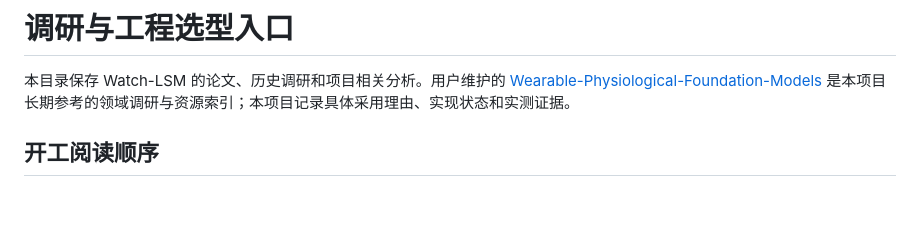
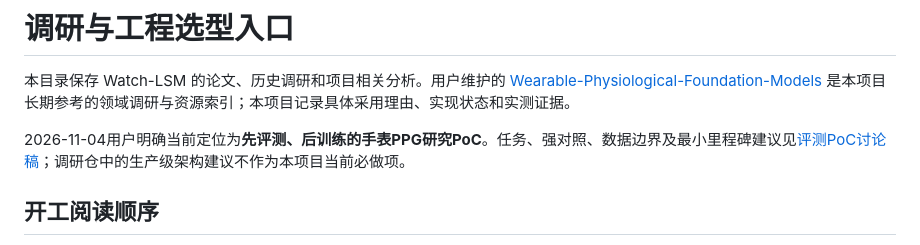
Before and after one commit to tujy859/Watch_LSM, a Markdown page: papers/README.md, the part around the change. Rendered like a GitHub page; blank space fills up the shorter version.

Commit message:
Define evaluation-first smartwatch PPG proof of concept

```diff
--- a/papers/README.md
+++ b/papers/README.md
@@ -1,6 +1,8 @@
 # 调研与工程选型入口
 
 本目录保存 Watch-LSM 的论文、历史调研和项目相关分析。用户维护的 [Wearable-Physiological-Foundation-Models](https://github.com/tujy859/Wearable-Physiological-Foundation-Models) 是本项目长期参考的领域调研与资源索引；本项目记录具体采用理由、实现状态和实测证据。
+
+2026-11-04用户明确当前定位为**先评测、后训练的手表PPG研究PoC**。任务、强对照、数据边界及最小里程碑建议见[评测PoC讨论稿](../docs/ppg_evaluation_poc_plan.md)；调研仓中的生产级架构建议不作为本项目当前必做项。
 
 ## 开工阅读顺序
 
```
Also changed, not shown: AGENTS.md (+11 -6 lines), docs/ppg_evaluation_poc_plan.md (added, +79 -0 lines).
